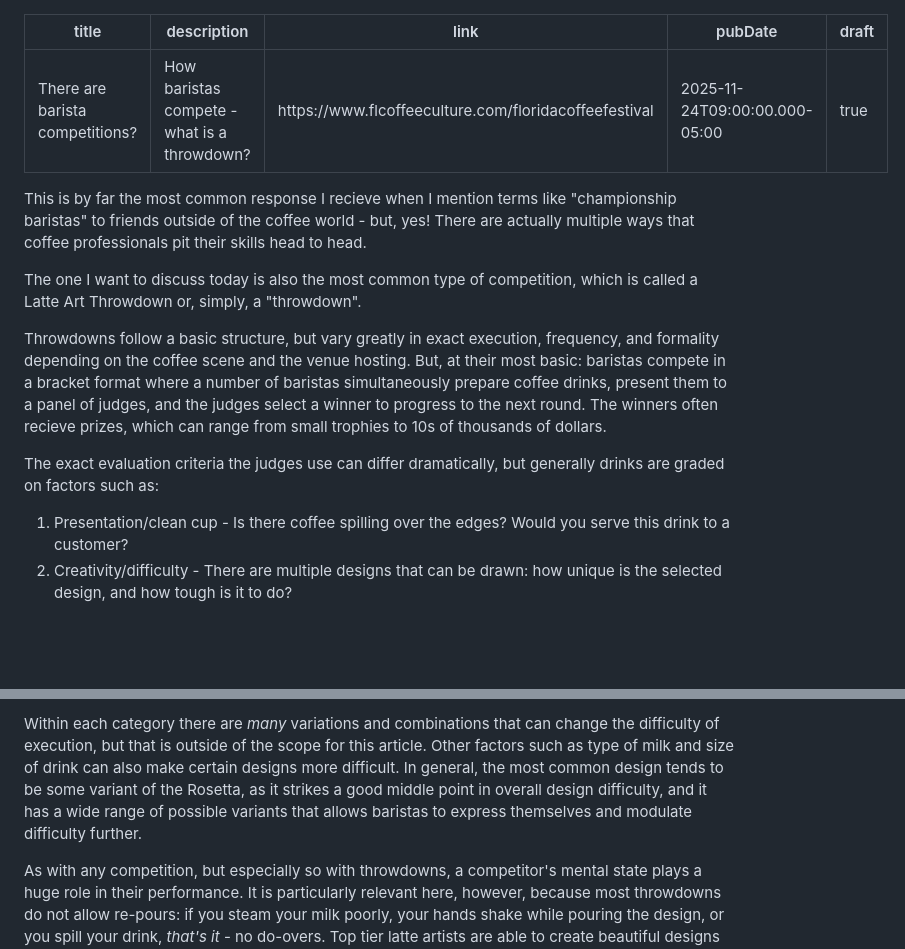
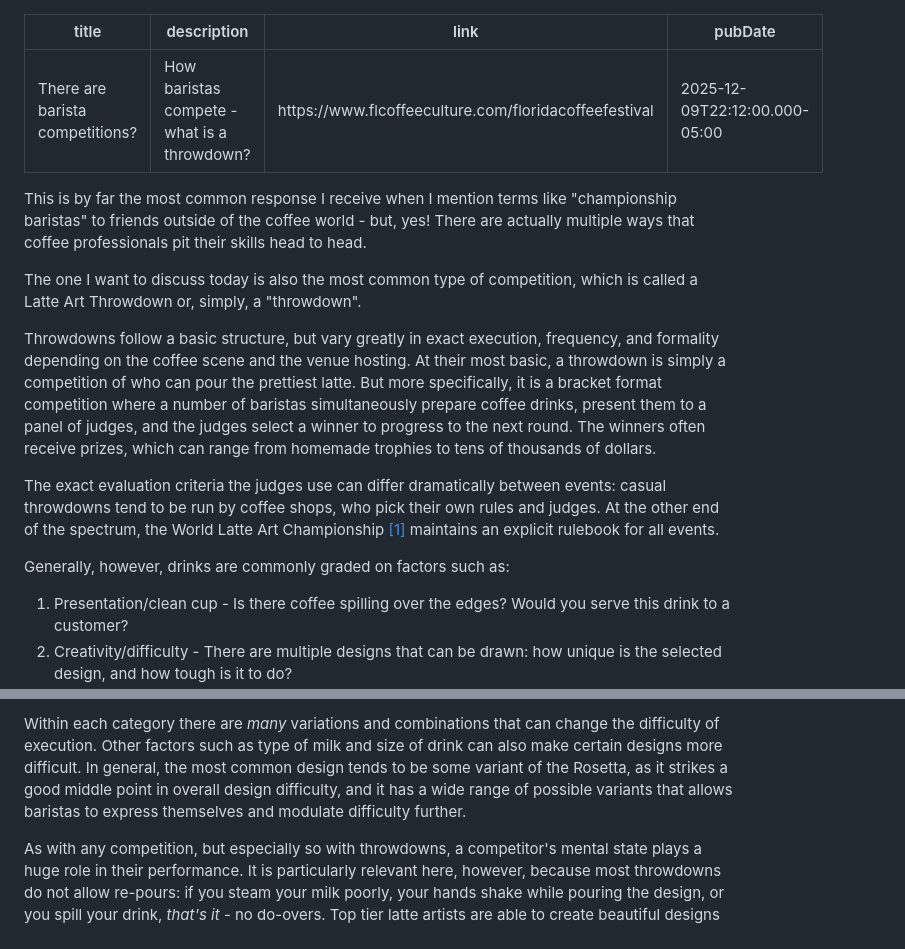
Before and after one commit to nick-bigger/coffee, a Markdown page: src/articles/how-do-baristas-compete.md, 2 parts joined by grey strips. GitHub-like rendering; blank space fills up the shorter version.

Commit message:
Add new article

```diff
--- a/src/articles/how-do-baristas-compete.md
+++ b/src/articles/how-do-baristas-compete.md
@@ -2,17 +2,18 @@
 title: There are barista competitions?
 description: How baristas compete - what is a throwdown?
 link: https://www.flcoffeeculture.com/floridacoffeefestival
-pubDate: 2025-11-24T09:00:00.000-05:00
-draft: true
+pubDate: 2025-12-09T22:12:00.000-05:00
 ---
 
-This is by far the most common response I recieve when I mention terms like "championship baristas" to friends outside of the coffee world - but, yes! There are actually multiple ways that coffee professionals pit their skills head to head.
+This is by far the most common response I receive when I mention terms like "championship baristas" to friends outside of the coffee world - but, yes! There are actually multiple ways that coffee professionals pit their skills head to head.
 
 The one I want to discuss today is also the most common type of competition, which is called a Latte Art Throwdown or, simply, a "throwdown".
 
-Throwdowns follow a basic structure, but vary greatly in exact execution, frequency, and formality depending on the coffee scene and the venue hosting. But, at their most basic: baristas compete in a bracket format where a number of baristas simultaneously prepare coffee drinks, present them to a panel of judges, and the judges select a winner to progress to the next round. The winners often recieve prizes, which can range from small trophies to 10s of thousands of dollars.
+Throwdowns follow a basic structure, but vary greatly in exact execution, frequency, and formality depending on the coffee scene and the venue hosting. At their most basic, a throwdown is simply a competition of who can pour the prettiest latte. But more specifically, it is a bracket format competition where a number of baristas simultaneously prepare coffee drinks, present them to a panel of judges, and the judges select a winner to progress to the next round. The winners often receive prizes, which can range from homemade trophies to tens of thousands of dollars.
 
-The exact evaluation criteria the judges use can differ dramatically, but generally drinks are graded on factors such as:
+The exact evaluation criteria the judges use can differ dramatically between events: casual throwdowns tend to be run by coffee shops, who pick their own rules and judges. At the other end of the spectrum, the World Latte Art Championship [[1]](https://wcc.coffee/latest-news/2026-wlac-rules-regulations-released) maintains an explicit rulebook for all events.
+
+Generally, however, drinks are commonly graded on factors such as:
 
 1. Presentation/clean cup - Is there coffee spilling over the edges? Would you serve this drink to a customer?
 2. Creativity/difficulty - There are multiple designs that can be drawn: how unique is the selected design, and how tough is it to do?
@@ -25,5 +26,5 @@ Heart/Winged Heart [[1]](google.com/search?q=coffee+latte+art+heart&tbm=isch), T
 
-Within each category there are _many_ variations and combinations that can change the difficulty of execution, but that is outside of the scope for this article. Other factors such as type of milk and size of drink can also make certain designs more difficult. In general, the most common design tends to be some variant of the Rosetta, as it strikes a good middle point in overall design difficulty, and it has a wide range of possible variants that allows baristas to express themselves and modulate difficulty further.
+Within each category there are _many_ variations and combinations that can change the difficulty of execution. Other factors such as type of milk and size of drink can also make certain designs more difficult. In general, the most common design tends to be some variant of the Rosetta, as it strikes a good middle point in overall design difficulty, and it has a wide range of possible variants that allows baristas to express themselves and modulate difficulty further.
 
 As with any competition, but especially so with throwdowns, a competitor's mental state plays a huge role in their performance. It is particularly relevant here, however, because most throwdowns do not allow re-pours: if you steam your milk poorly, your hands shake while pouring the design, or you spill your drink, _that's it_ - no do-overs. Top tier latte artists are able to create beautiful designs first try on machines they may not have used, with music blaring, and in front of a crowd; it is a feat of mental control as much as one of skill.
 
```
Also changed, not shown: other parts of src/articles/how-do-baristas-compete.md (+1 -1 lines).
